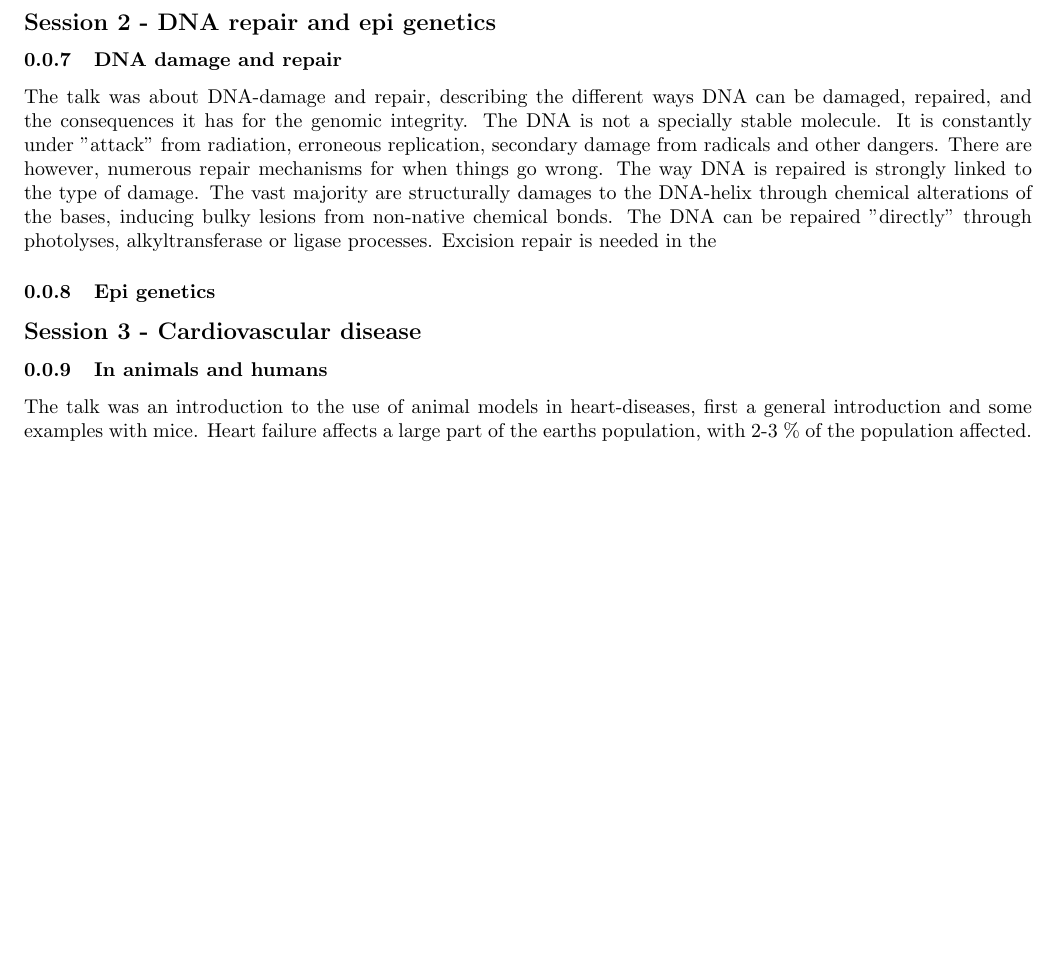
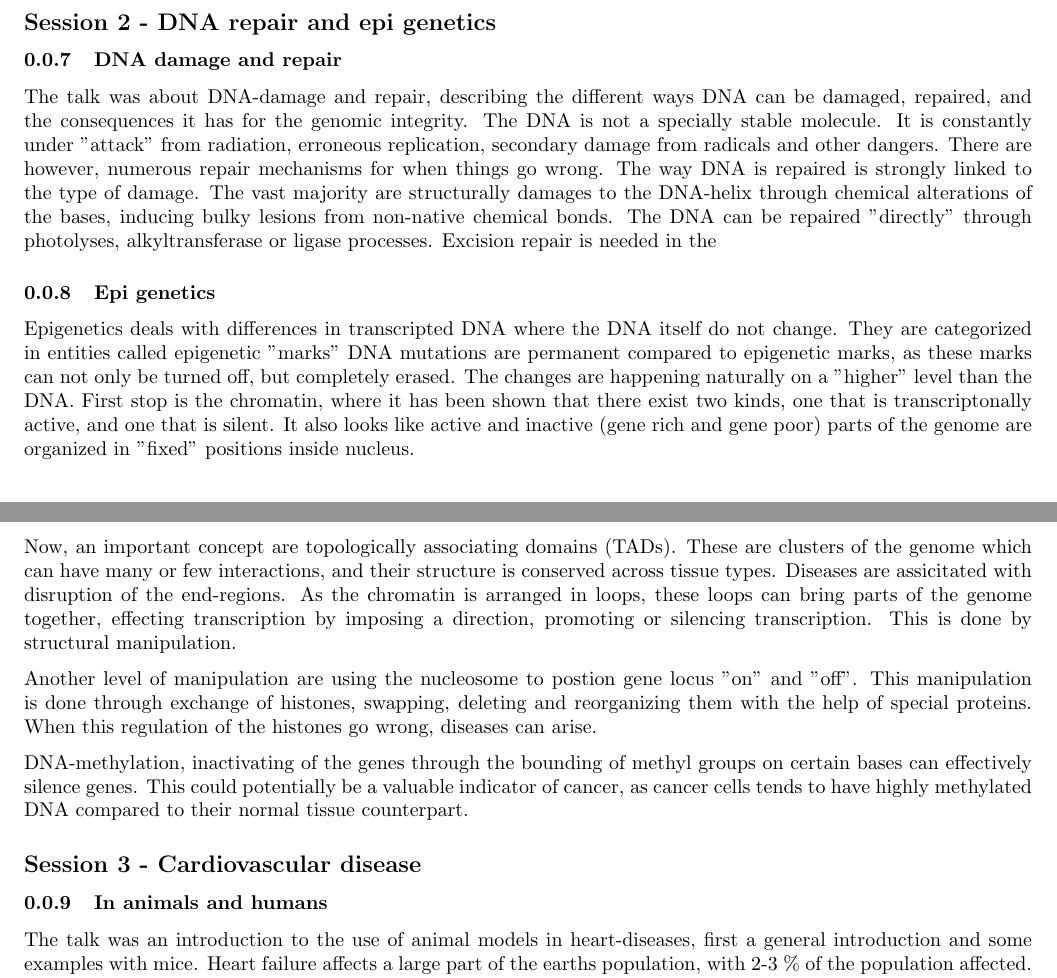
Before and after one commit to blakkisrud/mol_med_report, a LaTeX document (report.tex): part of page 12 of 15 before the commit and two parts of pages 12 and 13 of 15 after it, the two joined at a grey line, cut so that both start at the same text, the shorter picture padded with empty space. Compiled offline with pdfLaTeX.

Commit message:
Nearly done

```diff
--- a/report.tex
+++ b/report.tex
@@ -693,6 +693,25 @@ Excision repair is needed in the
 
 \subsubsection{Epi genetics}
 
+Epigenetics deals with differences in transcripted DNA where the DNA itself do not change.
+They are categorized in entities called epigenetic "marks"
+DNA mutations are permanent compared to epigenetic marks, as these marks can not only be turned off, but completely erased.
+The changes are happening naturally on a "higher" level than the DNA.
+First stop is the chromatin, where it has been shown that there exist two kinds, one that is transcriptonally active, and one that is silent.
+It also looks like active and inactive (gene rich and gene poor) parts of the genome are organized in "fixed" positions inside nucleus.
+
+Now, an important concept are topologically associating domains (TADs).
+These are clusters of the genome which can have many or few interactions, and their structure is conserved across tissue types.
+Diseases are assicitated with disruption of the end-regions.
+As the chromatin is arranged in loops, these loops can bring parts of the genome together, effecting transcription by imposing a direction, promoting or silencing transcription.
+This is done by structural manipulation.
+
+Another level of manipulation are using the nucleosome to postion gene locus "on" and "off".
+This manipulation is done through exchange of histones, swapping, deleting and reorganizing them with the help of special proteins.
+When this regulation of the histones go wrong, diseases can arise.
+
+DNA-methylation, inactivating of the genes through the bounding of methyl groups on certain bases can effectively silence genes.
+This could potentially be a valuable indicator of cancer, as cancer cells tends to have highly methylated DNA compared to their normal tissue counterpart.
 
 \subsection*{Session 3 - Cardiovascular disease}
 
```
